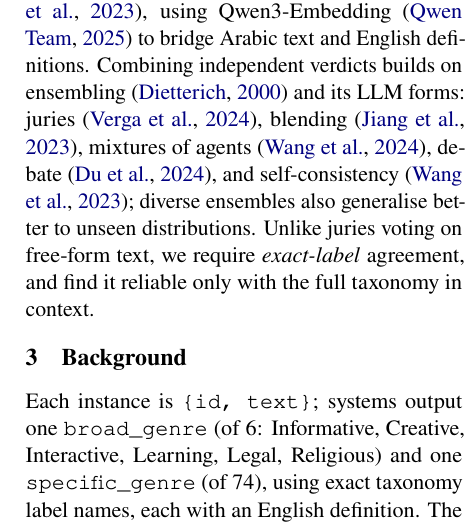
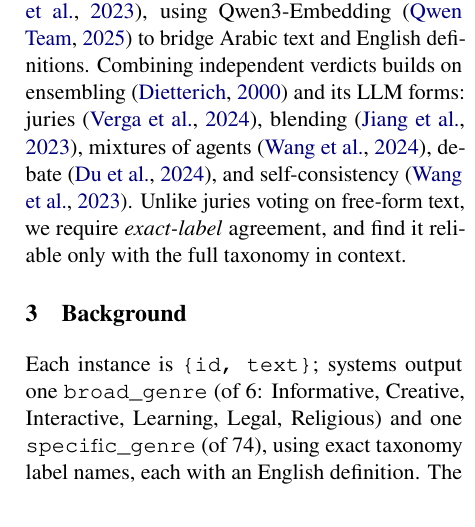
Before and after one commit to Hassn11q/thakaa-aragenre-2026, a LaTeX paper (paper/aragenre_thaka.tex): part of one column of page 2 of 10, cut so that both start at the same text. Compiled offline with LuaLaTeX.

Commit message:
docs: drop an unsupported generalisation claim from related work

```diff
--- a/paper/aragenre_thaka.tex
+++ b/paper/aragenre_thaka.tex
@@ -114,9 +114,9 @@ two-stage design retrieves candidate definitions~\citep{chen2024retrieval} then
 LLM~\citep{sun2023rankgpt,zheng2023judging}, using Qwen3-Embedding~\citep{qwen3embedding2025} to bridge Arabic text
 and English definitions. Combining independent verdicts builds on ensembling~\citep{dietterich2000ensemble} and its
 LLM forms: juries~\citep{verga2024poll}, blending~\citep{jiang2023llmblender}, mixtures of
-agents~\citep{wang2024moa}, debate~\citep{du2023debate}, and self-consistency~\citep{wang2023selfconsistency};
-diverse ensembles also generalise better to unseen distributions. Unlike juries voting on
-free-form text, we require \emph{exact-label} agreement, and find it reliable only with the full taxonomy in context.
+agents~\citep{wang2024moa}, debate~\citep{du2023debate}, and self-consistency~\citep{wang2023selfconsistency}.
+Unlike juries voting on free-form text, we require \emph{exact-label} agreement, and find it
+reliable only with the full taxonomy in context.
 
 \section{Background}
 Each instance is \texttt{\{id, text\}}; systems output one \texttt{broad\_genre} (of 6:
```
Also changed, not shown: paper/aragenre_thaka.pdf.
